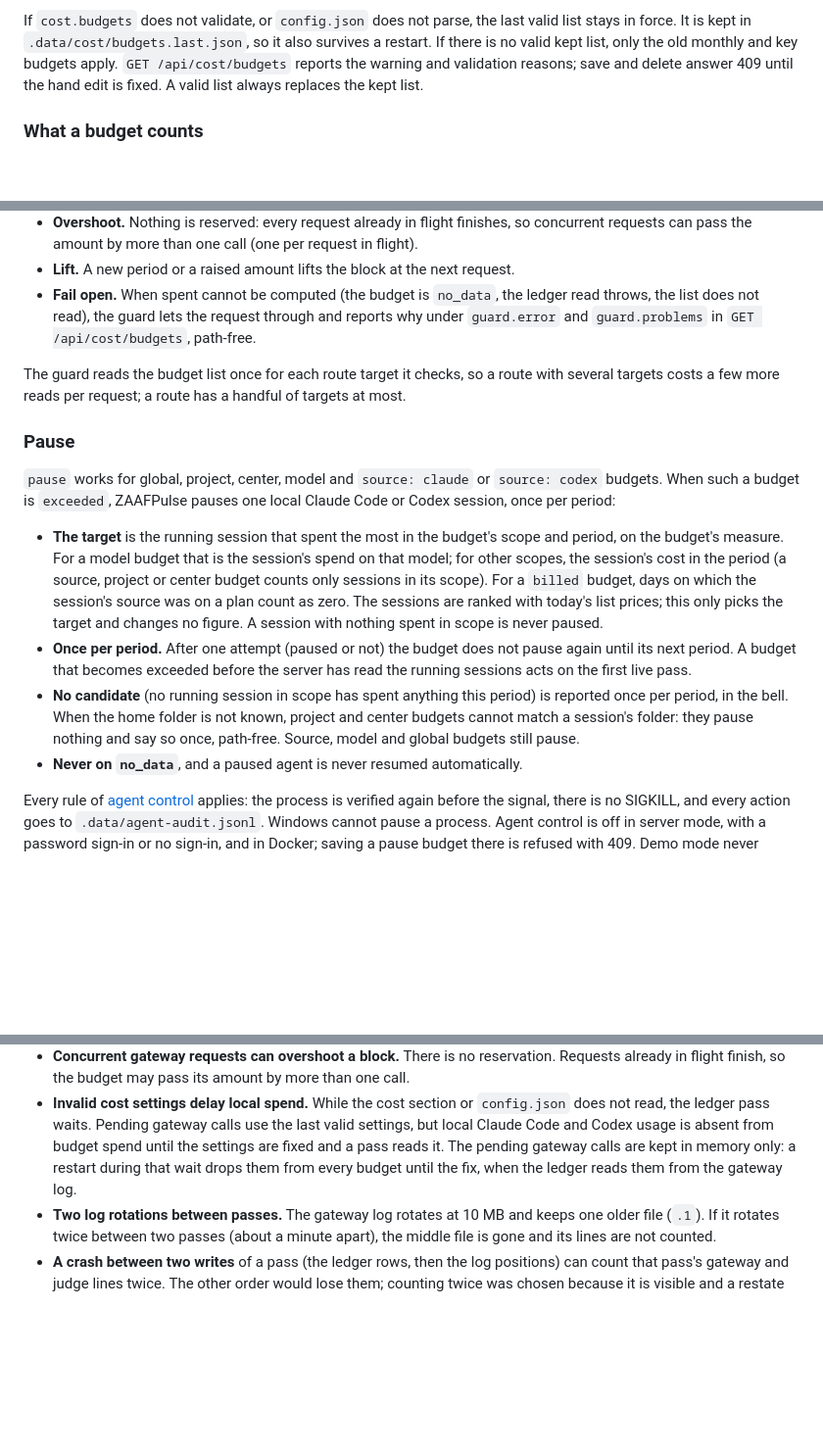
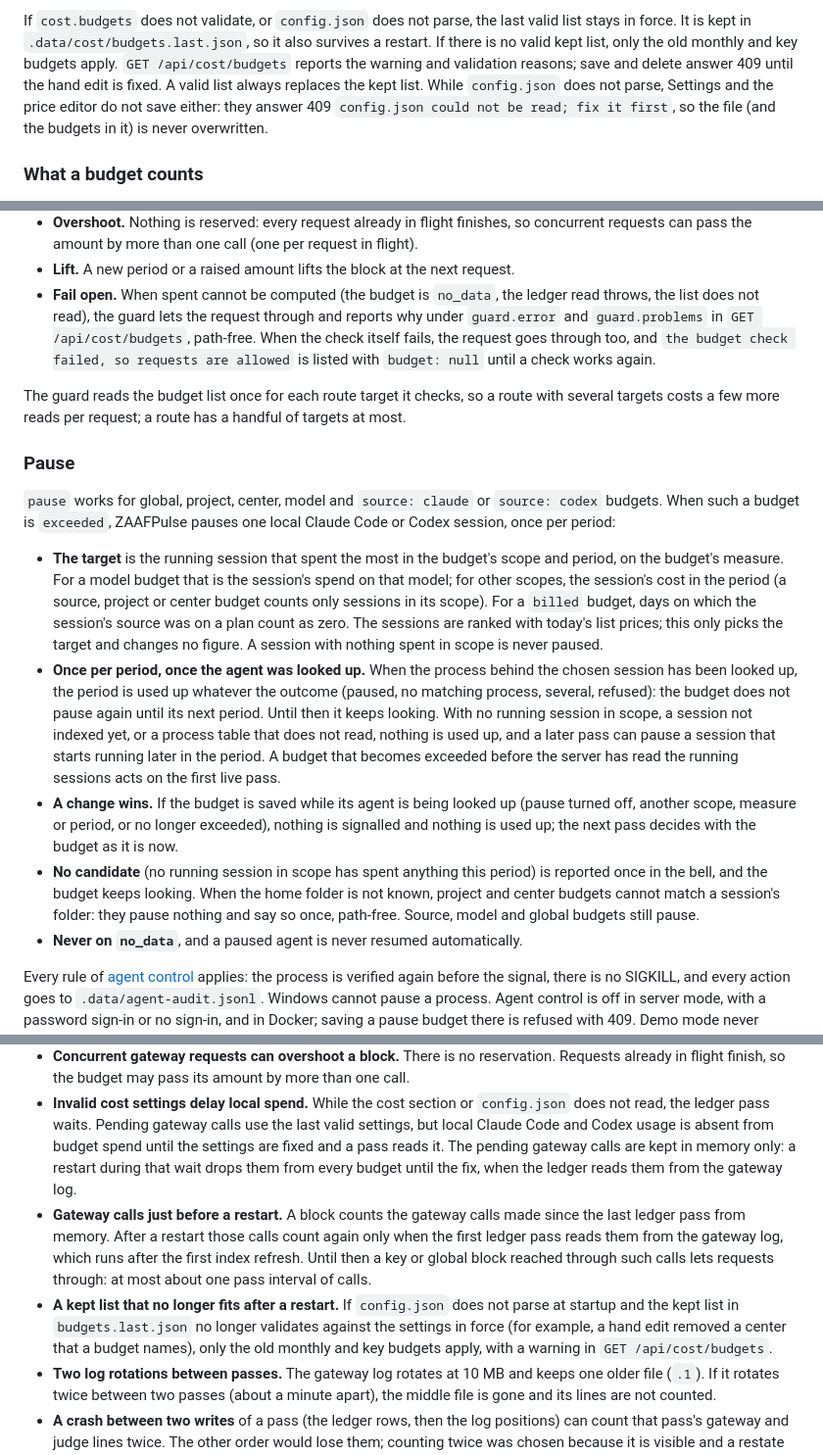
Before and after one commit to rifqifitriady/ZAAFPulse, a Markdown page: docs/cost.md, 3 parts joined by grey strips. Shown at 98% size. Drawn GitHub-style; blank space fills up the shorter version.

```diff
--- a/docs/cost.md
+++ b/docs/cost.md
@@ -178,7 +178,9 @@ saved budget invalid; edit or delete that budget first.
 If `cost.budgets` does not validate, or `config.json` does not parse, the last valid list stays in force. It is kept in
 `.data/cost/budgets.last.json`, so it also survives a restart. If there is no valid kept list, only the old monthly and
 key budgets apply. `GET /api/cost/budgets` reports the warning and validation reasons; save and delete answer 409 until
-the hand edit is fixed. A valid list always replaces the kept list.
+the hand edit is fixed. A valid list always replaces the kept list. While `config.json` does not parse, Settings and the
+price editor do not save either: they answer 409 `config.json could not be read; fix it first`, so the file (and the
+budgets in it) is never overwritten.
 
 ### What a budget counts
 
@@ -232,7 +234,8 @@ gateway calls recorded since the last ledger pass, so a budget blocks at the nex
 - **Lift.** A new period or a raised amount lifts the block at the next request.
 - **Fail open.** When spent cannot be computed (the budget is `no_data`, the ledger read throws, the list does not
   read), the guard lets the request through and reports why under `guard.error` and `guard.problems` in
-  `GET /api/cost/budgets`, path-free.
+  `GET /api/cost/budgets`, path-free. When the check itself fails, the request goes through too, and
+  `the budget check failed, so requests are allowed` is listed with `budget: null` until a check works again.
 
 The guard reads the budget list once for each route target it checks, so a route with several targets costs a few more
 reads per request; a route has a handful of targets at most.
@@ -247,11 +250,18 @@ is `exceeded`, ZAAFPulse pauses one local Claude Code or Codex session, once per
   (a source, project or center budget counts only sessions in its scope). For a `billed` budget, days on which the
   session's source was on a plan count as zero. The sessions are ranked with today's list prices; this only picks the
   target and changes no figure. A session with nothing spent in scope is never paused.
-- **Once per period.** After one attempt (paused or not) the budget does not pause again until its next period. A
-  budget that becomes exceeded before the server has read the running sessions acts on the first live pass.
-- **No candidate** (no running session in scope has spent anything this period) is reported once per period, in the
-  bell. When the home folder is not known, project and center budgets cannot match a session's folder: they pause
-  nothing and say so once, path-free. Source, model and global budgets still pause.
+- **Once per period, once the agent was looked up.** When the process behind the chosen session has been looked up,
+  the period is used up whatever the outcome (paused, no matching process, several, refused): the budget does not
+  pause again until its next period. Until then it keeps looking. With no running session in scope, a session not
+  indexed yet, or a process table that does not read, nothing is used up, and a later pass can pause a session that
+  starts running later in the period. A budget that becomes exceeded before the server has read the running sessions
+  acts on the first live pass.
+- **A change wins.** If the budget is saved while its agent is being looked up (pause turned off, another scope,
+  measure or period, or no longer exceeded), nothing is signalled and nothing is used up; the next pass decides with
+  the budget as it is now.
+- **No candidate** (no running session in scope has spent anything this period) is reported once in the bell, and
+  the budget keeps looking. When the home folder is not known, project and center budgets cannot match a session's
+  folder: they pause nothing and say so once, path-free. Source, model and global budgets still pause.
 - **Never on `no_data`**, and a paused agent is never resumed automatically.
 
 Every rule of [agent control](monitors.md#agent-control) applies: the process is verified again before the signal,
@@ -378,6 +388,13 @@ The demo shows a synthetic ledger held in memory: three cost centers, Claude Cod
   waits. Pending gateway calls use the last valid settings, but local Claude Code and Codex usage is absent from budget
   spend until the settings are fixed and a pass reads it. The pending gateway calls are kept in memory only: a restart
   during that wait drops them from every budget until the fix, when the ledger reads them from the gateway log.
+- **Gateway calls just before a restart.** A block counts the gateway calls made since the last ledger pass from
+  memory. After a restart those calls count again only when the first ledger pass reads them from the gateway log,
+  which runs after the first index refresh. Until then a key or global block reached through such calls lets requests
+  through: at most about one pass interval of calls.
+- **A kept list that no longer fits after a restart.** If `config.json` does not parse at startup and the kept list in
+  `budgets.last.json` no longer validates against the settings in force (for example, a hand edit removed a center
+  that a budget names), only the old monthly and key budgets apply, with a warning in `GET /api/cost/budgets`.
 - **Two log rotations between passes.** The gateway log rotates at 10 MB and keeps one older file (`.1`). If it rotates twice between two passes (about a minute apart), the middle file is gone and its lines are not counted.
 - **A crash between two writes** of a pass (the ledger rows, then the log positions) can count that pass's gateway and judge lines twice. The other order would lose them; counting twice was chosen because it is visible and a restate corrects it.
 - **Agent and collaboration models called by a local tool.** Claude Code or Codex on this machine calling an `agent/…` or `collab/…` model through a key is counted twice: once from the tool's logs, and once from the gateway lines of the models the agents call, which are not tagged.
```
Also changed, not shown: README.md (+1 -1 lines).
